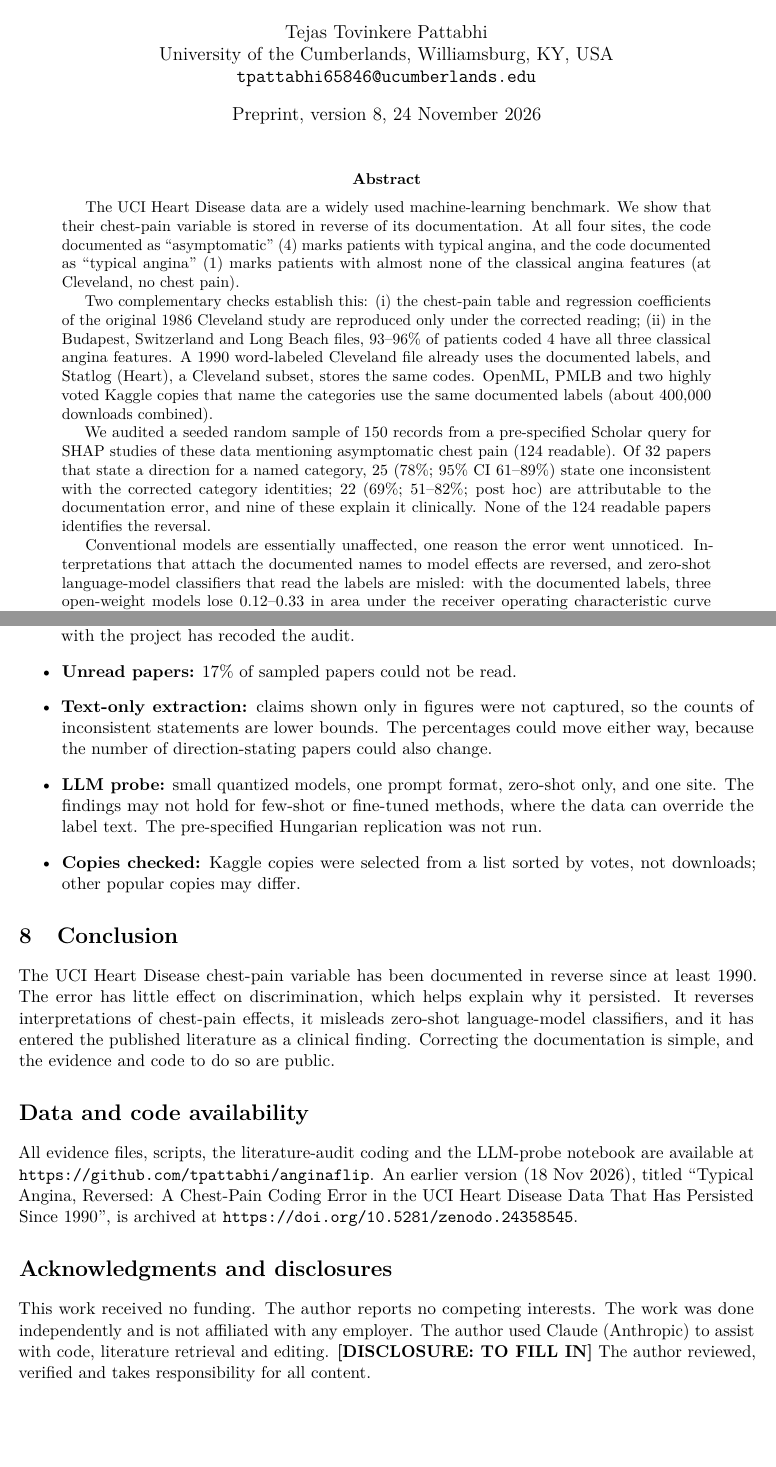
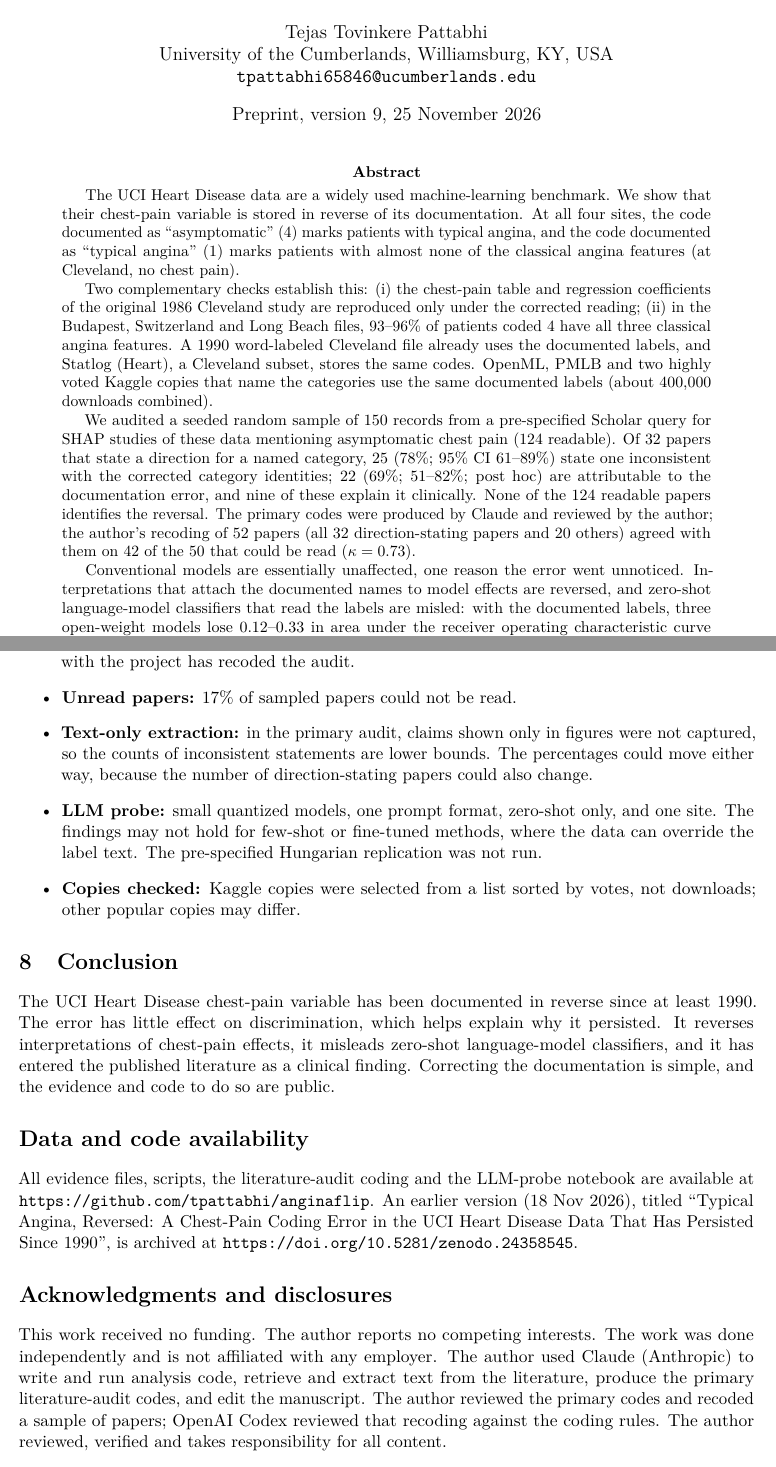
Before and after one commit to tpattabhi/anginaflip, a LaTeX paper (paper/main.tex): two parts of pages 1 and 10 of 12, joined at a grey line, cut so that both start at the same text. Compiled offline with pdfLaTeX.

Commit message:
Add the coding roles and agreement to the abstract; complete the AI-use disclosure; correct the library-PDF count

```diff
--- a/paper/main.tex
+++ b/paper/main.tex
@@ -11,14 +11,14 @@
 \usepackage[hidelinks]{hyperref}
 \usepackage{xcolor}
 
-% Preprint, version 8, 24 Nov 2026. Every number in this file is taken from RESULTS.md and the
+% Preprint, version 9, 25 Nov 2026. Every number in this file is taken from RESULTS.md and the
 % evidence/ folders; the source file for each is named in a comment beside it.
 
 \title{Typical Angina, Reversed: A Long-Standing Documentation Error in the UCI Heart Disease Data}
 \author{Tejas Tovinkere Pattabhi\\
 University of the Cumberlands, Williamsburg, KY, USA\\
 \texttt{tpattabhi65846@ucumberlands.edu}}
-\date{Preprint, version 8, 24 November 2026}
+\date{Preprint, version 9, 25 November 2026}
 
 \begin{document}
 \maketitle
@@ -31,7 +31,7 @@ Two complementary checks establish this:
 (ii) in the Budapest, Switzerland and Long Beach files, 93--96\% of patients coded 4 have all three classical angina features.
 A 1990 word-labeled Cleveland file already uses the documented labels, and Statlog (Heart), a Cleveland subset, stores the same codes. OpenML, PMLB and two highly voted Kaggle copies that name the categories use the same documented labels (about 400{,}000 downloads combined).
 
-We audited a seeded random sample of 150 records from a pre-specified Scholar query for SHAP studies of these data mentioning asymptomatic chest pain (124 readable). Of 32 papers that state a direction for a named category, 25 (78\%; 95\% CI 61--89\%) state one inconsistent with the corrected category identities; 22 (69\%; 51--82\%; post hoc) are attributable to the documentation error, and nine of these explain it clinically. None of the 124 readable papers identifies the reversal.
+We audited a seeded random sample of 150 records from a pre-specified Scholar query for SHAP studies of these data mentioning asymptomatic chest pain (124 readable). Of 32 papers that state a direction for a named category, 25 (78\%; 95\% CI 61--89\%) state one inconsistent with the corrected category identities; 22 (69\%; 51--82\%; post hoc) are attributable to the documentation error, and nine of these explain it clinically. None of the 124 readable papers identifies the reversal. The primary codes were produced by Claude and reviewed by the author; the author's recoding of 52 papers (all 32 direction-stating papers and 20 others) agreed with them on 42 of the 50 that could be read ($\kappa=0.73$).
 
 Conventional models are essentially unaffected, one reason the error went unnoticed. Interpretations that attach the documented names to model effects are reversed, and zero-shot language-model classifiers that read the labels are misled: with the documented labels, three open-weight models lose 0.12--0.33 in area under the receiver operating characteristic curve (AUC) given age, sex and chest-pain type.
 
@@ -276,7 +276,7 @@ More generally, a benchmark variable whose effect contradicts settled domain kno
 \item \textbf{Literature frame:} the frame is one Scholar query that requires the words asymptomatic and SHAP. Our rates describe direction-stating papers in this frame, not the whole literature. Because the query requires the word asymptomatic, papers in the frame are probably more likely to state a direction for that category than papers in general, so the 78\% may be higher than in the wider literature.
 \item \textbf{Coding and recoding:} the primary codes were produced by Claude and reviewed by the author; the recoding was done by the author, with review by OpenAI Codex. The author had reviewed the primary codes about a week before recoding and knew the audit's overall results, so the agreement figures describe a human check of AI coding. The 22 of 32 attributable statements and the sensitivity counts also depend on categories defined after coding. The agreement estimates apply to the 50 accessible papers in a packet enriched for papers originally coded as direction-stating. The automatically extracted passages could omit relevant context or claims in tables and figures, and only some of those materials were checked directly. Attribution and sensitivity comparisons reused the primary coder's exclusions. No coder unconnected with the project has recoded the audit.
 \item \textbf{Unread papers:} 17\% of sampled papers could not be read.
-\item \textbf{Text-only extraction:} claims shown only in figures were not captured, so the counts of inconsistent statements are lower bounds. The percentages could move either way, because the number of direction-stating papers could also change.
+\item \textbf{Text-only extraction:} in the primary audit, claims shown only in figures were not captured, so the counts of inconsistent statements are lower bounds. The percentages could move either way, because the number of direction-stating papers could also change.
 \item \textbf{LLM probe:} small quantized models, one prompt format, zero-shot only, and one site. The findings may not hold for few-shot or fine-tuned methods, where the data can override the label text. The pre-specified Hungarian replication was not run.
 \item \textbf{Copies checked:} Kaggle copies were selected from a list sorted by votes, not downloads; other popular copies may differ.
 \end{itemize}
@@ -289,7 +289,7 @@ The UCI Heart Disease chest-pain variable has been documented in reverse since a
 All evidence files, scripts, the literature-audit coding and the LLM-probe notebook are available at \url{https://github.com/tpattabhi/anginaflip}. An earlier version (18 Nov 2026), titled ``Typical Angina, Reversed: A Chest-Pain Coding Error in the UCI Heart Disease Data That Has Persisted Since 1990'', is archived at \url{https://doi.org/10.5281/zenodo.24358545}.
 
 \section*{Acknowledgments and disclosures}
-This work received no funding. The author reports no competing interests. The work was done independently and is not affiliated with any employer. The author used Claude (Anthropic) to assist with code, literature retrieval and editing. \textbf{[DISCLOSURE: TO FILL IN]} The author reviewed, verified and takes responsibility for all content.
+This work received no funding. The author reports no competing interests. The work was done independently and is not affiliated with any employer. The author used Claude (Anthropic) to write and run analysis code, retrieve and extract text from the literature, produce the primary literature-audit codes, and edit the manuscript. The author reviewed the primary codes and recoded a sample of papers; OpenAI Codex reviewed that recoding against the coding rules. The author reviewed, verified and takes responsibility for all content.
 
 \bibliographystyle{unsrtnat}
 \bibliography{refs}
```
Also changed, not shown: paper/main.tex (4 more changed lines).
